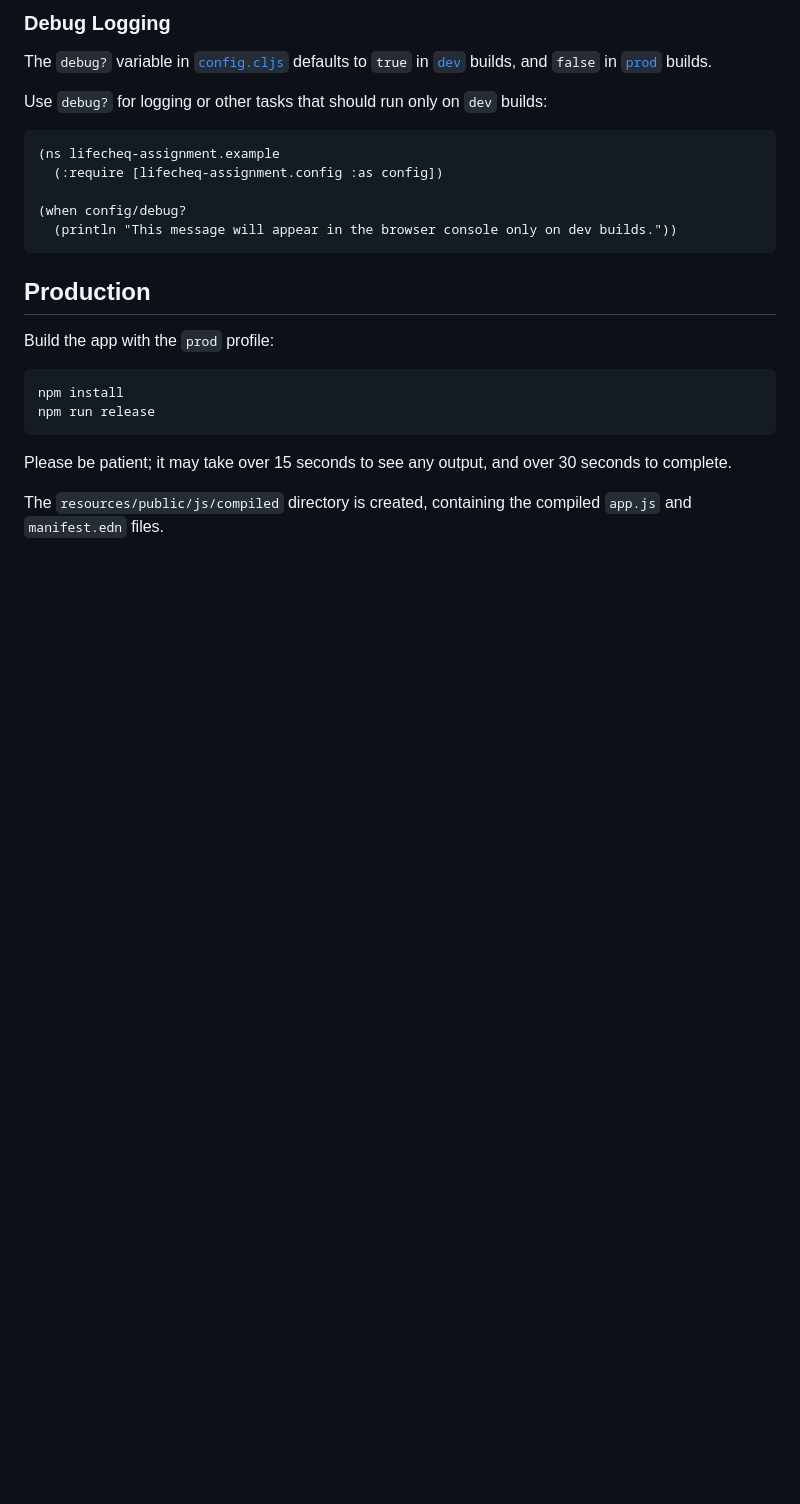
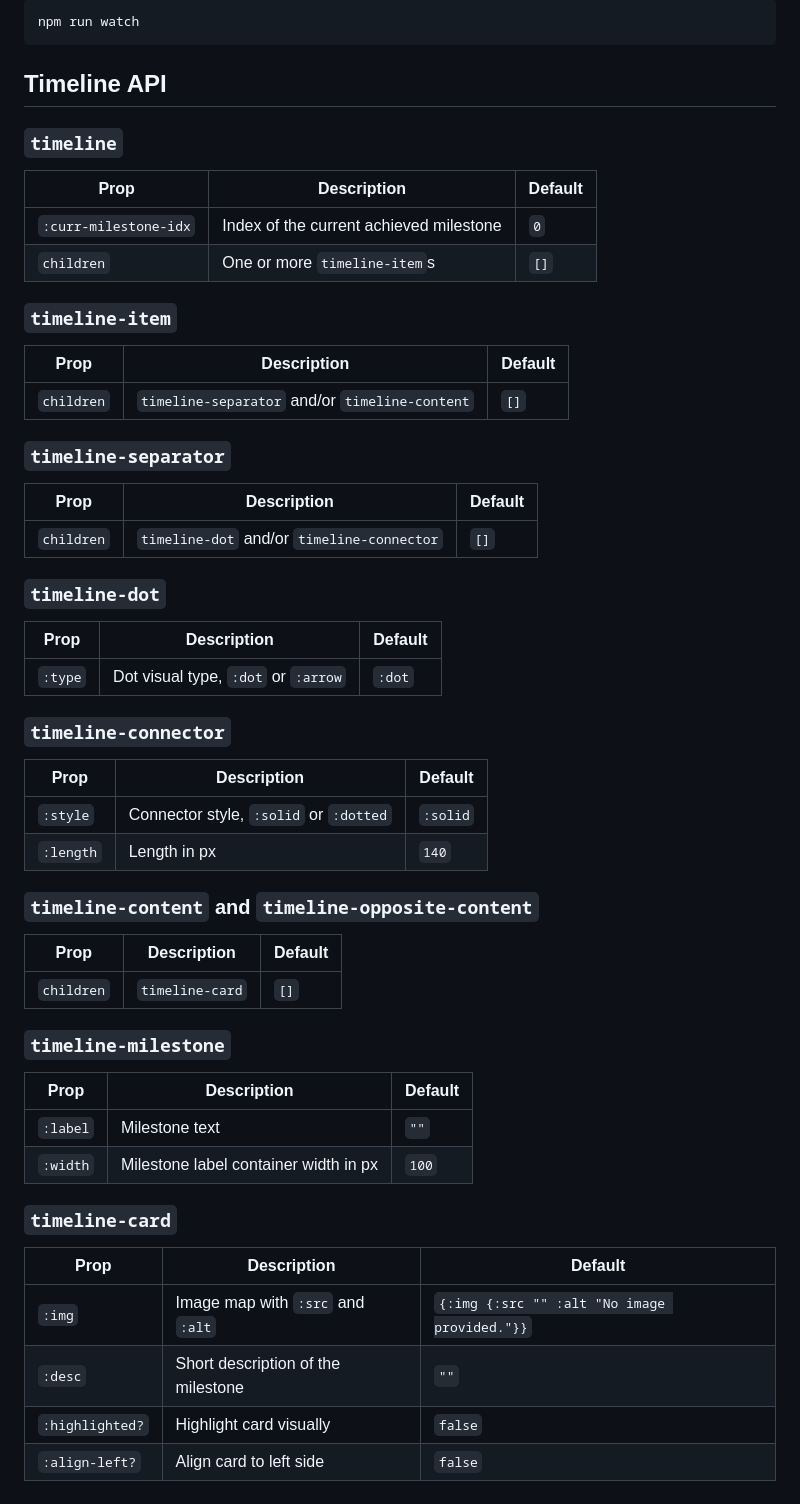
Before and after one commit to emseidov/lifecheq-assignment, a Markdown page: README.md, the part around one of its changes. GitHub-like rendering; blank space fills up the shorter version.

````diff
--- a/README.md
+++ b/README.md
@@ -177,29 +28,59 @@ npx shadow-cljs <action> app
 ```
-### Debug Logging
-
-The `debug?` variable in [`config.cljs`](src/cljs/lifecheq_assignment/config.cljs) defaults to `true` in
-[`dev`](#running-the-app) builds, and `false` in [`prod`](#production) builds.
-
-Use `debug?` for logging or other tasks that should run only on `dev` builds:
-
-```clj
-(ns lifecheq-assignment.example
-  (:require [lifecheq-assignment.config :as config])
-
-(when config/debug?
-  (println "This message will appear in the browser console only on dev builds."))
+npm run watch
 ```
 
-## Production
+## Timeline API
 
-Build the app with the `prod` profile:
+### `timeline`
 
-```sh
-npm install
-npm run release
-```
+| Prop                  | Description                             | Default |
+| --------------------- | --------------------------------------- | ------- |
+| `:curr-milestone-idx` | Index of the current achieved milestone | `0`     |
+| `children`            | One or more `timeline-item`s            | `[]`    |
 
-Please be patient; it may take over 15 seconds to see any output, and over 30 seconds to complete.
+### `timeline-item`
 
-The `resources/public/js/compiled` directory is created, containing the compiled `app.js` and
-`manifest.edn` files.
+| Prop       | Description                                    | Default |
+| ---------- | ---------------------------------------------- | ------- |
+| `children` | `timeline-separator` and/or `timeline-content` | `[]`    |
+
+### `timeline-separator`
+
+| Prop       | Description                                | Default |
+| ---------- | ------------------------------------------ | ------- |
+| `children` | `timeline-dot` and/or `timeline-connector` | `[]`    |
+
+### `timeline-dot`
+
+| Prop    | Description                         | Default |
+| ------- | ----------------------------------- | ------- |
+| `:type` | Dot visual type, `:dot` or `:arrow` | `:dot`  |
+
+### `timeline-connector`
+
+| Prop      | Description                            | Default  |
+| --------- | -------------------------------------- | -------- |
+| `:style`  | Connector style, `:solid` or `:dotted` | `:solid` |
+| `:length` | Length in px                           | `140`    |
+
+### `timeline-content` and `timeline-opposite-content`
+
+| Prop       | Description     | Default |
+| ---------- | --------------- | ------- |
+| `children` | `timeline-card` | `[]`    |
+
+### `timeline-milestone`
+
+| Prop     | Description                           | Default |
+| -------- | ------------------------------------- | ------- |
+| `:label` | Milestone text                        | `""`    |
+| `:width` | Milestone label container width in px | `100`   |
+
+### `timeline-card`
+
+| Prop            | Description                        | Default                                      |
+| --------------- | ---------------------------------- | -------------------------------------------- |
+| `:img`          | Image map with `:src` and `:alt`   | `{:img {:src "" :alt "No image provided."}}` |
+| `:desc`         | Short description of the milestone | `""`                                         |
+| `:highlighted?` | Highlight card visually            | `false`                                      |
+| `:align-left?`  | Align card to left side            | `false`                                      |
````
Also changed, not shown: other parts of README.md (+14 -163 lines), resources/public/assets/result.png (added), 3 other files.
